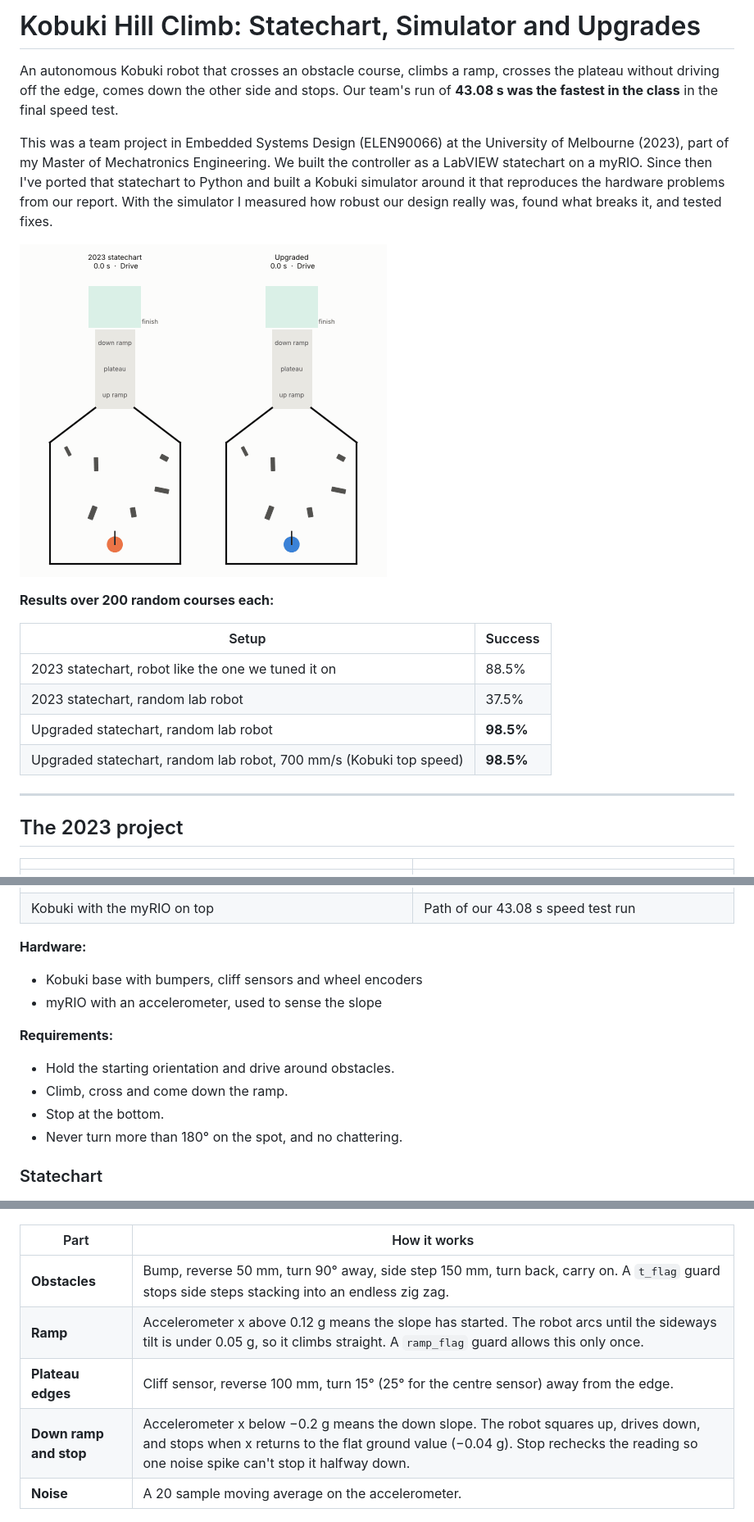
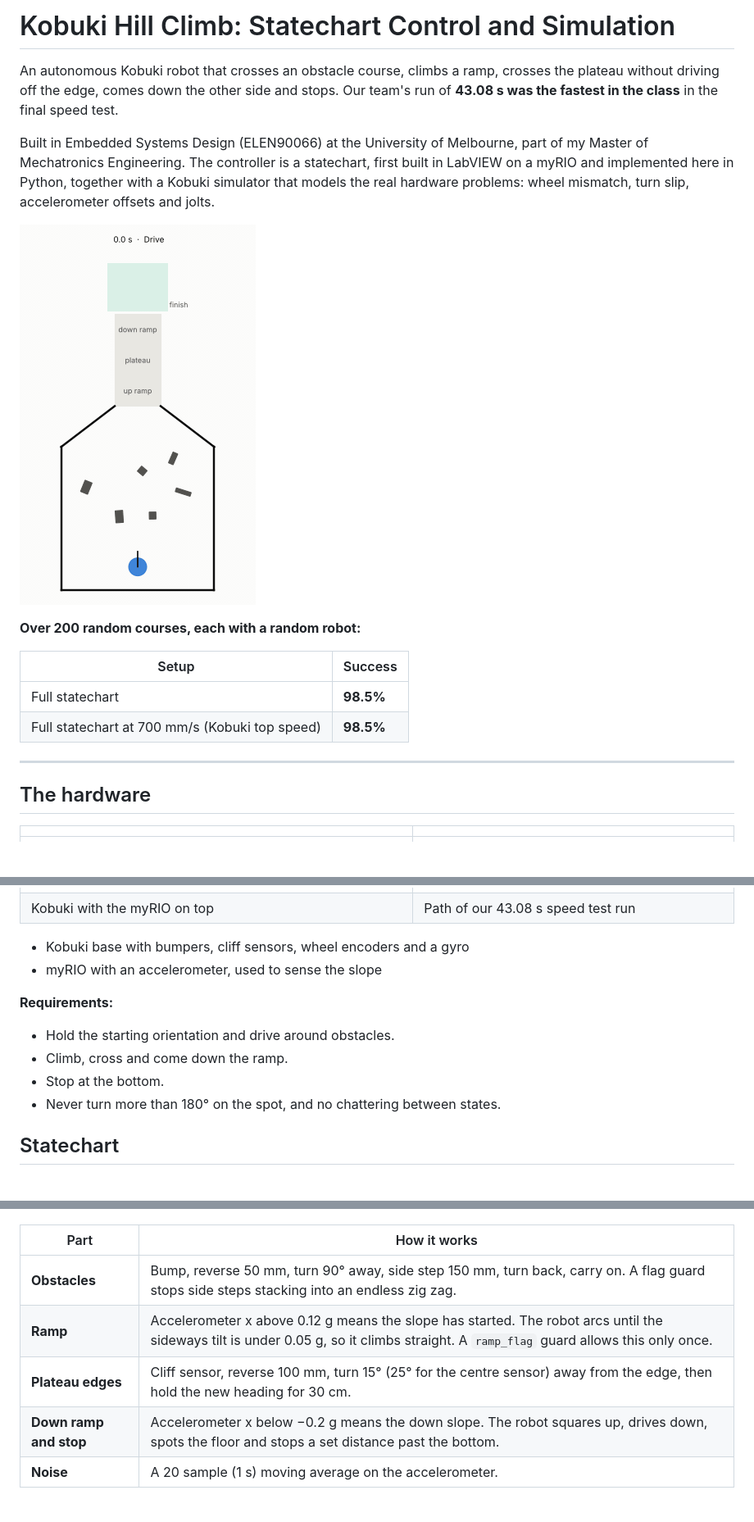
Before and after one commit to meljohnsony2k/kobuki-hill-climb, a Markdown page: README.md, 3 parts joined by grey strips. Shown at 82% size. GitHub-like rendering; pictures changed too: media/race.gif (deleted), media/run.gif (added); blank space fills up the shorter version.

```diff
--- a/README.md
+++ b/README.md
@@ -1,50 +1,47 @@
-# Kobuki Hill Climb: Statechart, Simulator and Upgrades
+# Kobuki Hill Climb: Statechart Control and Simulation
 
 An autonomous Kobuki robot that crosses an obstacle course, climbs a ramp, crosses the plateau without driving off the edge, comes down the other side and stops. Our team's run of **43.08 s was the fastest in the class** in the final speed test.
 
-This was a team project in Embedded Systems Design (ELEN90066) at the University of Melbourne (2023), part of my Master of Mechatronics Engineering. We built the controller as a LabVIEW statechart on a myRIO. Since then I've ported that statechart to Python and built a Kobuki simulator around it that reproduces the hardware problems from our report. With the simulator I measured how robust our design really was, found what breaks it, and tested fixes.
+Built in Embedded Systems Design (ELEN90066) at the University of Melbourne, part of my Master of Mechatronics Engineering. The controller is a statechart, first built in LabVIEW on a myRIO and implemented here in Python, together with a Kobuki simulator that models the real hardware problems: wheel mismatch, turn slip, accelerometer offsets and jolts.
 
-![Same course, 2023 statechart vs upgraded](media/race.gif)
+![One run on a random course](media/run.gif)
 
-**Results over 200 random courses each:**
+**Over 200 random courses, each with a random robot:**
 
 | Setup | Success |
 |---|---|
-| 2023 statechart, robot like the one we tuned it on | 88.5% |
-| 2023 statechart, random lab robot | 37.5% |
-| Upgraded statechart, random lab robot | **98.5%** |
-| Upgraded statechart, random lab robot, 700 mm/s (Kobuki top speed) | **98.5%** |
+| Full statechart | **98.5%** |
+| Full statechart at 700 mm/s (Kobuki top speed) | **98.5%** |
 
 ---
 
-## The 2023 project
+## The hardware
 
 | | |
 |---|---|
 | ![Kobuki on the ramp](media/kobuki_on_ramp.jpg) | ![Speed test path](media/speed_run_path.png) |
 | Kobuki with the myRIO on top | Path of our 43.08 s speed test run |
 
-**Hardware:**
-- Kobuki base with bumpers, cliff sensors and wheel encoders
+- Kobuki base with bumpers, cliff sensors, wheel encoders and a gyro
 - myRIO with an accelerometer, used to sense the slope
 
 **Requirements:**
 - Hold the starting orientation and drive around obstacles.
 - Climb, cross and come down the ramp.
 - Stop at the bottom.
-- Never turn more than 180° on the spot, and no chattering.
+- Never turn more than 180° on the spot, and no chattering between states.
 
-### Statechart
+## Statechart
 
 ![Run mode statechart](media/statechart_run_mode.png)
 
 | Part | How it works |
 |---|---|
-| **Obstacles** | Bump, reverse 50 mm, turn 90° away, side step 150 mm, turn back, carry on. A `t_flag` guard stops side steps stacking into an endless zig zag. |
+| **Obstacles** | Bump, reverse 50 mm, turn 90° away, side step 150 mm, turn back, carry on. A flag guard stops side steps stacking into an endless zig zag. |
 | **Ramp** | Accelerometer x above 0.12 g means the slope has started. The robot arcs until the sideways tilt is under 0.05 g, so it climbs straight. A `ramp_flag` guard allows this only once. |
-| **Plateau edges** | Cliff sensor, reverse 100 mm, turn 15° (25° for the centre sensor) away from the edge. |
-| **Down ramp and stop** | Accelerometer x below −0.2 g means the down slope. The robot squares up, drives down, and stops when x returns to the flat ground value (−0.04 g). Stop rechecks the reading so one noise spike can't stop it halfway down. |
-| **Noise** | A 20 sample moving average on the accelerometer. |
+| **Plateau edges** | Cliff sensor, reverse 100 mm, turn 15° (25° for the centre sensor) away from the edge, then hold the new heading for 30 cm. |
+| **Down ramp and stop** | Accelerometer x below −0.2 g means the down slope. The robot squares up, drives down, spots the floor and stops a set distance past the bottom. |
+| **Noise** | A 20 sample (1 s) moving average on the accelerometer. |
 
 ![Obstacle routine](media/obstacle_routine.png)
 
```
Also changed, not shown: other parts of README.md (+33 -39 lines), media/example_paths.png, media/outcomes.png, media/robustness.png, 8 other files.
